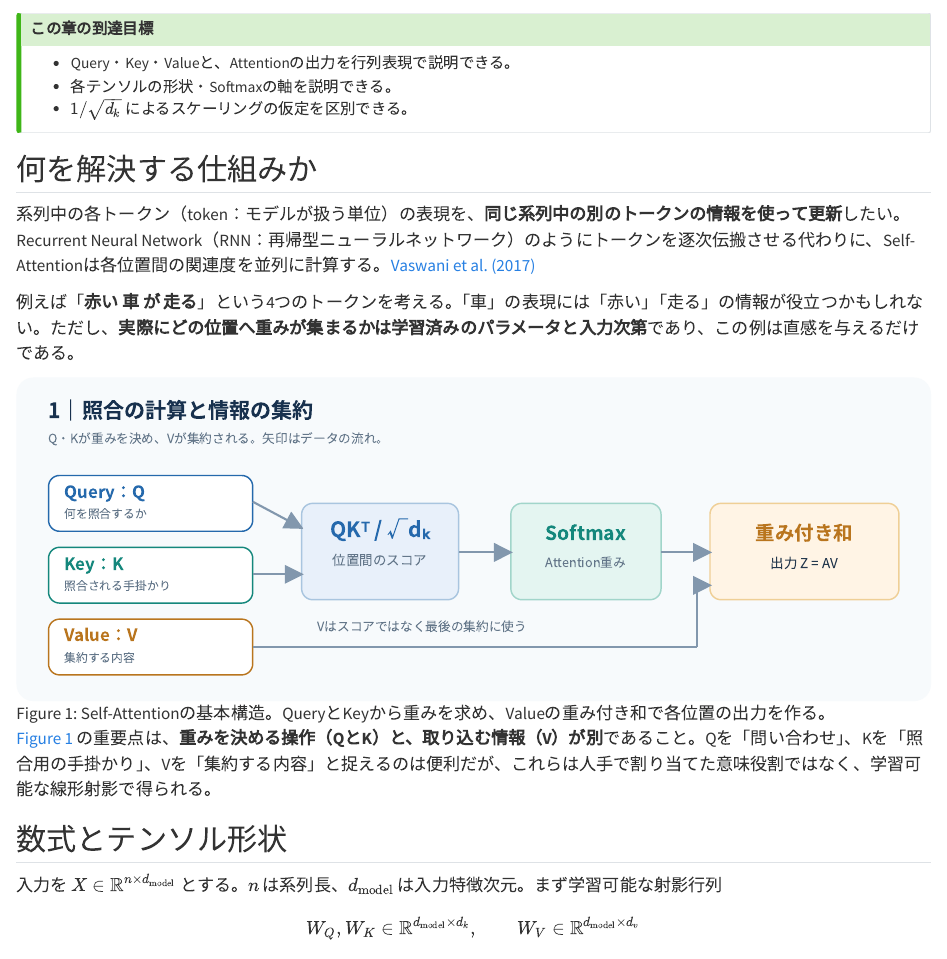
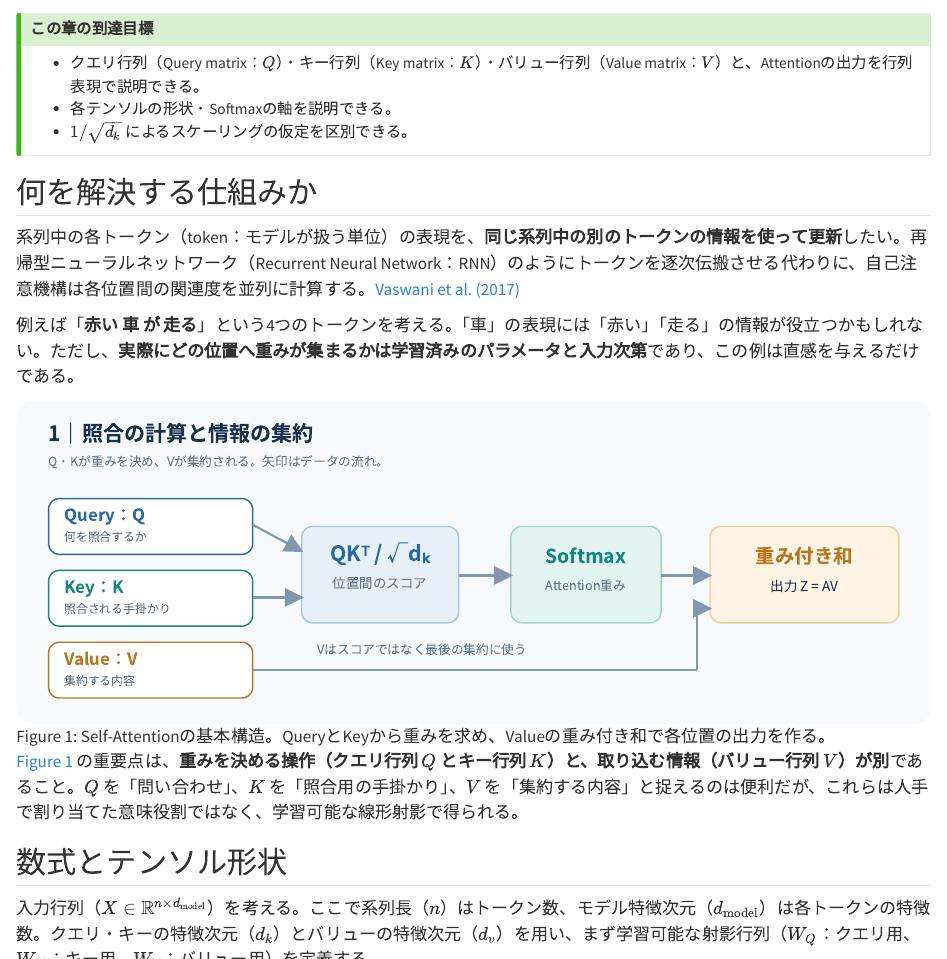
Before and after one commit to k-toyoizumi/chatgpt-skills, a Quarto document (skills/textbook-authoring/assets/quarto-book/chapters/01-attention.qmd): the page in a window 1100 px wide, from 120 px down, and a second part further down, joined at a grey line. Rendered offline with R 4.5, knitr and Pandoc in place of Quarto, with nearby package versions.

Commit message:
教材の略称と数式記号の初出説明を統一

```diff
--- a/skills/textbook-authoring/assets/quarto-book/chapters/01-attention.qmd
+++ b/skills/textbook-authoring/assets/quarto-book/chapters/01-attention.qmd
@@ -6,24 +6,24 @@
 ::: {.callout-tip}
 ## この章の到達目標
 
-- Query・Key・Valueと、Attentionの出力を行列表現で説明できる。
+- クエリ行列（Query matrix：$Q$）・キー行列（Key matrix：$K$）・バリュー行列（Value matrix：$V$）と、Attentionの出力を行列表現で説明できる。
 - 各テンソルの形状・Softmaxの軸を説明できる。
 - $1/\sqrt{d_k}$ によるスケーリングの仮定を区別できる。
 :::
 
 ## 何を解決する仕組みか
 
-系列中の各トークン（token：モデルが扱う単位）の表現を、**同じ系列中の別のトークンの情報を使って更新**したい。Recurrent Neural Network（RNN：再帰型ニューラルネットワーク）のようにトークンを逐次伝搬させる代わりに、Self-Attentionは各位置間の関連度を並列に計算する。[Vaswani et al. (2017)](https://arxiv.org/abs/1706.03762)
+系列中の各トークン（token：モデルが扱う単位）の表現を、**同じ系列中の別のトークンの情報を使って更新**したい。再帰型ニューラルネットワーク（Recurrent Neural Network：RNN）のようにトークンを逐次伝搬させる代わりに、自己注意機構は各位置間の関連度を並列に計算する。[Vaswani et al. (2017)](https://arxiv.org/abs/1706.03762)
 
 例えば「**赤い 車 が 走る**」という4つのトークンを考える。「車」の表現には「赤い」「走る」の情報が役立つかもしれない。ただし、**実際にどの位置へ重みが集まるかは学習済みのパラメータと入力次第**であり、この例は直感を与えるだけである。
 
 ![Self-Attentionの基本構造。QueryとKeyから重みを求め、Valueの重み付き和で各位置の出力を作る。](../figures/01-qkv-pipeline.svg){#fig-qkv-pipeline}
 
-@fig-qkv-pipeline の重要点は、**重みを決める操作（QとK）と、取り込む情報（V）が別**であること。Qを「問い合わせ」、Kを「照合用の手掛かり」、Vを「集約する内容」と捉えるのは便利だが、これらは人手で割り当てた意味役割ではなく、学習可能な線形射影で得られる。
+@fig-qkv-pipeline の重要点は、**重みを決める操作（クエリ行列 $Q$ とキー行列 $K$）と、取り込む情報（バリュー行列 $V$）が別**であること。$Q$ を「問い合わせ」、$K$ を「照合用の手掛かり」、$V$ を「集約する内容」と捉えるのは便利だが、これらは人手で割り当てた意味役割ではなく、学習可能な線形射影で得られる。
 
 ## 数式とテンソル形状
 
-入力を $X\in\mathbb R^{n\times d_{\mathrm{model}}}$ とする。$n$ は系列長、$d_{\mathrm{model}}$ は入力特徴次元。まず学習可能な射影行列
+入力行列（$X\in\mathbb R^{n\times d_{\mathrm{model}}}$）を考える。ここで系列長（$n$）はトークン数、モデル特徴次元（$d_{\mathrm{model}}$）は各トークンの特徴数。クエリ・キーの特徴次元（$d_k$）とバリューの特徴次元（$d_v$）を用い、まず学習可能な射影行列（$W_Q$：クエリ用、$W_K$：キー用、$W_V$：バリュー用）を定義する。
 
 $$
 W_Q,W_K\in\mathbb R^{d_{\mathrm{model}}\times d_k},\qquad
@@ -43,15 +43,15 @@
 =\operatorname{softmax}\!\left(\frac{QK^\top}{\sqrt{d_k}}+M\right)V}
 $$
 
-で与えられる。Softmaxは **各行（Queryごと）に、列方向（Key方向）へ** 適用する。$M\in(\mathbb R\cup\{-\infty\})^{n\times n}$ は加算マスクで、参照可能な要素には $0$、禁止する要素には $-\infty$ を入れる（マスクなしなら $M=0$）。結果は $Z\in\mathbb R^{n\times d_v}$ となる。
+で与えられる。Softmaxは **各行（Queryごと）に、列方向（Key方向）へ** 適用する。加算マスク（$M\in(\mathbb R\cup\{-\infty\})^{n\times n}$）は、参照可能な要素には $0$、禁止する要素には $-\infty$ を入れる（マスクなしなら $M=0$）。結果は $Z\in\mathbb R^{n\times d_v}$ となる。
 
 ![Self-Attentionの行列演算におけるテンソル形状。スコアと重みはn×n、最終出力はn×d_v。](../figures/02-shapes.svg){#fig-shapes}
 
 @fig-shapes の $n\times n$ は「参照元の位置 × 参照先の位置」を表す。**Attention重み行列が特徴次元 $d_v$ を持つわけではない**点が重要である。バッチ次元 $b$ を加えると通常 $Q\in\mathbb R^{b\times n\times d_k}$ などになる。
 
-### なぜ $\sqrt{d_k}$ で割るのか
+### なぜキーの特徴次元 $d_k$ の平方根で割るのか
 
-$Q$ と $K$ の各成分が独立で平均0・分散1、さらに成分間の積が互いに無相関という**単純化した仮定**の下では、
+クエリ行列 $Q$ とキー行列 $K$ の各成分が独立で平均0・分散1、さらに成分間の積が互いに無相関という**単純化した仮定**の下では、
 
 $$
 q_i k_j^\top=\sum_{r=1}^{d_k} q_{ir}k_{jr},\qquad
--- a/skills/textbook-authoring/assets/quarto-book/chapters/02-attention-mechanics.qmd
+++ b/skills/textbook-authoring/assets/quarto-book/chapters/02-attention-mechanics.qmd
@@ -6,11 +6,11 @@
 ## この章の到達目標
 
 - 小さなAttentionの数値例を手計算できる。
-- 因果マスク・Paddingマスク、双方向・Cross-Attentionの違いを説明できる。
-- Multi-Head Attentionの射影と出力の形状を説明できる。
+- 因果マスク（causal mask）・パディングマスク（padding mask）、双方向の自己注意機構（bidirectional Self-Attention）・交差注意機構（Cross-Attention）の違いを説明できる。
+- 複数ヘッド注意機構（Multi-Head Attention）の射影と出力の形状を説明できる。
 :::
 
-前章の @fig-shapes で整理した行列の形状を踏まえて、Attention重みの計算と拡張を考える。
+本章で用いるクエリ行列（Query matrix：$Q$）、キー行列（Key matrix：$K$）、バリュー行列（Value matrix：$V$）は、自己注意機構（Self-Attention）の入力から学習可能な射影で作られる。キーの特徴次元（$d_k$）もここで導入しておく。前章の @fig-shapes で整理した行列の形状を踏まえて、Attention重みの計算と拡張を考える。
 
 ## 数値例：3トークンを手計算する
 
@@ -21,7 +21,7 @@
 V=\begin{bmatrix}2&0\\0&2\\2&2\end{bmatrix},\qquad d_k=2.
 $$
 
-最初のQuery $q_1=(1,0)$ のマスクなしスコアは $(1,0,1)/\sqrt2$。Softmaxを取ると、
+最初のクエリベクトル（Query vector：$q_1=(1,0)$） のマスクなしスコアは $(1,0,1)/\sqrt2$。Softmaxを取ると、
 
 $$
 (a_{11},a_{12},a_{13})
@@ -29,7 +29,7 @@
 \approx (0.401,\ 0.198,\ 0.401).
 $$
 
-出力の第1行は
+出力ベクトル（$z_1$）は
 
 $$
 z_1=0.401(2,0)+0.198(0,2)+0.401(2,2)
@@ -44,7 +44,7 @@
 
 ## マスク：未来とPaddingをどう扱うか
 
-Autoregressive（自己回帰）生成では、位置 $i$ が未来の位置 $j>i$ を見ないようにする **causal mask** を用いる。禁止位置のスコアへSoftmax前に $-\infty$ を加えれば、指数化後の重みは0になる。Padding maskは埋め草トークンを参照しないようにするもので、目的が異なる。
+自己回帰（Autoregressive）生成では、位置 $i$ が未来の位置 $j>i$ を見ないようにする **因果マスク（causal mask）** を用いる。禁止位置のスコアへSoftmax前に $-\infty$ を加えれば、指数化後の重みは0になる。パディングマスク（padding mask）は埋め草トークンを参照しないようにするもので、目的が異なる。
 
 ![4トークンの因果マスク。下三角の位置のみ参照でき、未来の位置は参照できない。](../figures/04-causal-mask.svg){#fig-causal}
 
@@ -66,7 +66,7 @@
 
 ## Multi-Head Attentionと位置情報
 
-**Multi-Head Attention（複数ヘッド注意）** は、ヘッド $h\in\{1,\dots,H\}$ ごとに異なる $W_Q^{(h)},W_K^{(h)},W_V^{(h)}$ を使い、それぞれの結果を結合する。
+**複数ヘッド注意機構（Multi-Head Attention）** は、ヘッド番号（$h$）が $h\in\{1,\dots,H\}$ を動くものとし、ヘッド数（$H$）ごとに異なる $W_Q^{(h)},W_K^{(h)},W_V^{(h)}$ を使い、それぞれの結果を結合する。
 
 $$
 \operatorname{head}_h
@@ -75,7 +75,7 @@
 Y=\operatorname{Concat}(\operatorname{head}_1,\dots,\operatorname{head}_H)W_O.
 $$
 
-$W_O\in\mathbb R^{(Hd_v)\times d_{\mathrm{model}}}$ は出力射影。一般的な設定では $d_k=d_v=d_{\mathrm{model}}/H$ として全ヘッドを合わせた射影幅を維持するが、これは必須の数学的条件ではない。
+ここで $\operatorname{Concat}$ はヘッド出力の連結、$Y$ は連結後の出力、$W_O\in\mathbb R^{(Hd_v)\times d_{\mathrm{model}}}$ は出力射影行列である。一般的な設定では $d_k=d_v=d_{\mathrm{model}}/H$ として全ヘッドを合わせた射影幅を維持するが、これは必須の数学的条件ではない。
 
 ![異なる射影から得た複数ヘッドの結果を結合し、出力射影する模式図。](../figures/05-multi-head.svg){#fig-multihead}
 
```
Also changed, not shown: skills/textbook-authoring/SKILL.md (+1 -1 lines), skills/textbook-authoring/assets/quarto-book/chapters/03-attention-practice.qmd (+3 -3 lines), skills/textbook-authoring/references/diagrams.md (+1 -0 lines), skills/textbook-authoring/references/pedagogy.md (+5 -1 lines), skills/textbook-authoring/references/quality.md (+2 -0 lines), skills/textbook-authoring/README.md, skills/textbook-authoring/assets/quarto-book/chapters/01-attention.qmd (6 more changed lines).
